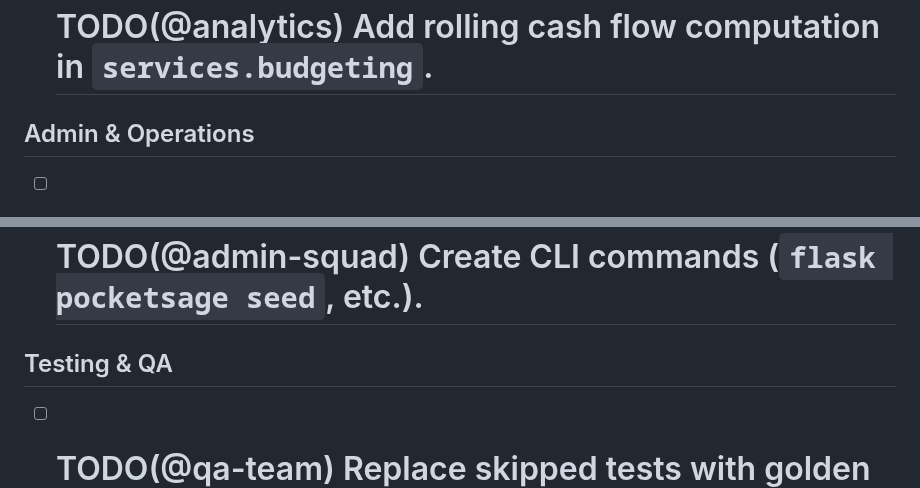
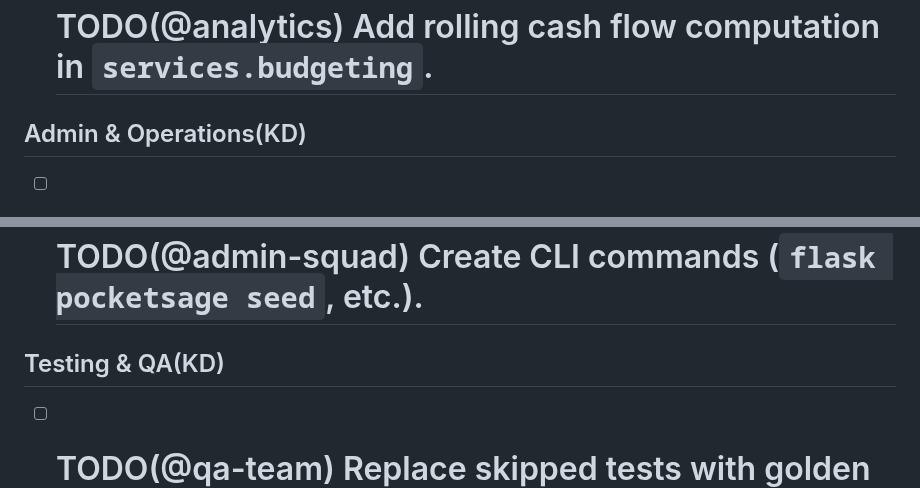
Before and after one commit to Blood-Dawn/pocketsage, a Markdown page: TODO.md, 2 parts joined by grey strips. GitHub-like rendering.

Commit message:
Update TODO.md with KD assignments

```diff
--- a/TODO.md
+++ b/TODO.md
@@ -45,13 +45,13 @@
 - [ ] # TODO(@reports) Implement `export_spending_png` to persist chart via renderer protocol.
 - [ ] # TODO(@analytics) Add rolling cash flow computation in `services.budgeting`.
 
-## Admin & Operations
+## Admin & Operations(KD)
 - [ ] # TODO(@admin-squad) Implement `run_demo_seed` to populate all tables with sample data.
 - [ ] # TODO(@admin-squad) Implement `run_export` to bundle CSV + PNG artifacts into zip.
 - [ ] # TODO(@admin-squad) Add admin UI feedback (progress indicators, error handling).
 - [ ] # TODO(@admin-squad) Create CLI commands (`flask pocketsage seed`, etc.).
 
-## Testing & QA
+## Testing & QA(KD)
 - [ ] # TODO(@qa-team) Replace skipped tests with golden datasets for budgeting/debts services.
 - [ ] # TODO(@qa-team) Add route smoke tests verifying template context variables.
 - [ ] # TODO(@qa-team) Add CSV import idempotency regression tests using fixtures.
```
